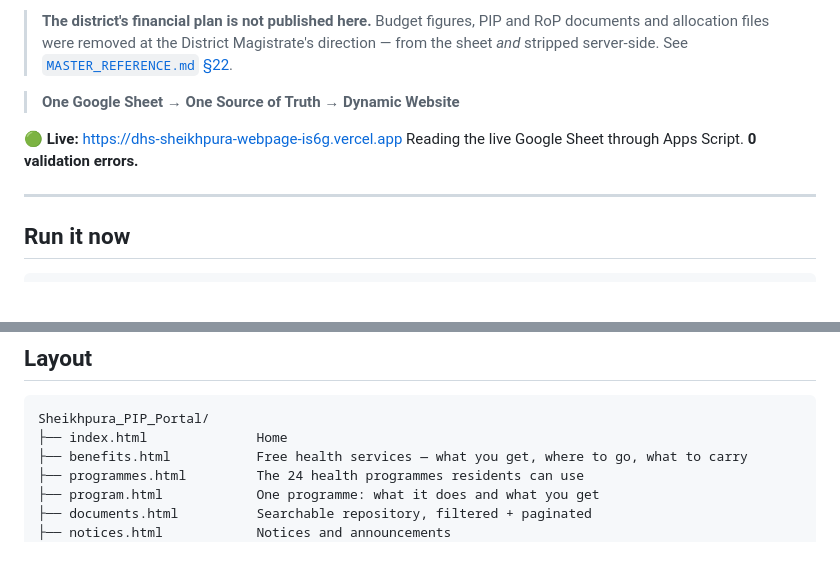
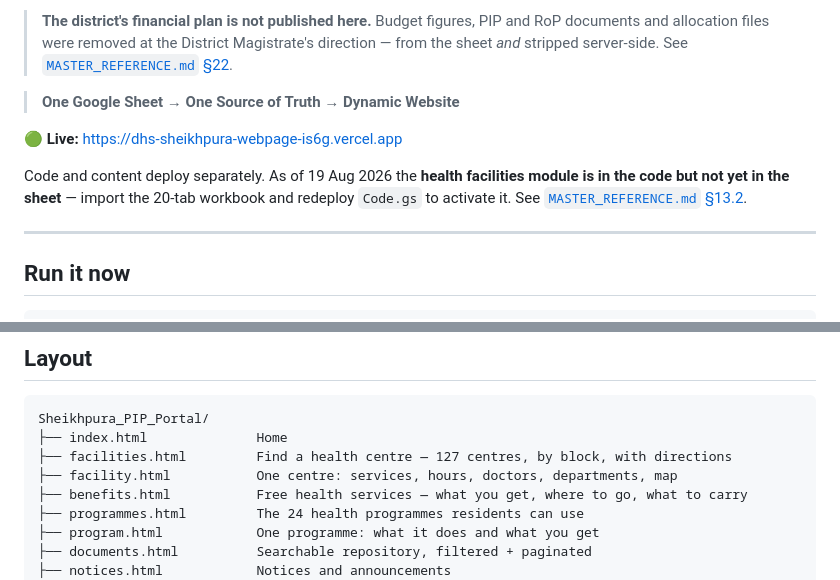
Before and after one commit to Sapan-raj/DHS_Sheikhpura_webpage, a Markdown page: README.md, 2 parts joined by grey strips. Drawn GitHub-style; blank space fills up the shorter version.

````diff
--- a/README.md
+++ b/README.md
@@ -7,7 +7,10 @@ A citizen-first health portal for the **District Health Society, Sheikhpura, Bih
 > **One Google Sheet → One Source of Truth → Dynamic Website**
 
 **🟢 Live:** <https://dhs-sheikhpura-webpage-is6g.vercel.app>
-Reading the live Google Sheet through Apps Script. **0 validation errors.**
+
+Code and content deploy separately. As of 19 Aug 2026 the **health facilities
+module is in the code but not yet in the sheet** — import the 20-tab workbook and
+redeploy `Code.gs` to activate it. See [`MASTER_REFERENCE.md` §13.2](MASTER_REFERENCE.md).
 
 ---
 
@@ -48,6 +51,8 @@ Open <http://localhost:8791>. Runs against the same live Google Sheet as product
 ```
 Sheikhpura_PIP_Portal/
 ├── index.html              Home
+├── facilities.html         Find a health centre — 127 centres, by block, with directions
+├── facility.html           One centre: services, hours, doctors, departments, map
 ├── benefits.html           Free health services — what you get, where to go, what to carry
 ├── programmes.html         The 24 health programmes residents can use
 ├── program.html            One programme: what it does and what you get
````
Also changed, not shown: MASTER_REFERENCE.md (+57 -11 lines).
